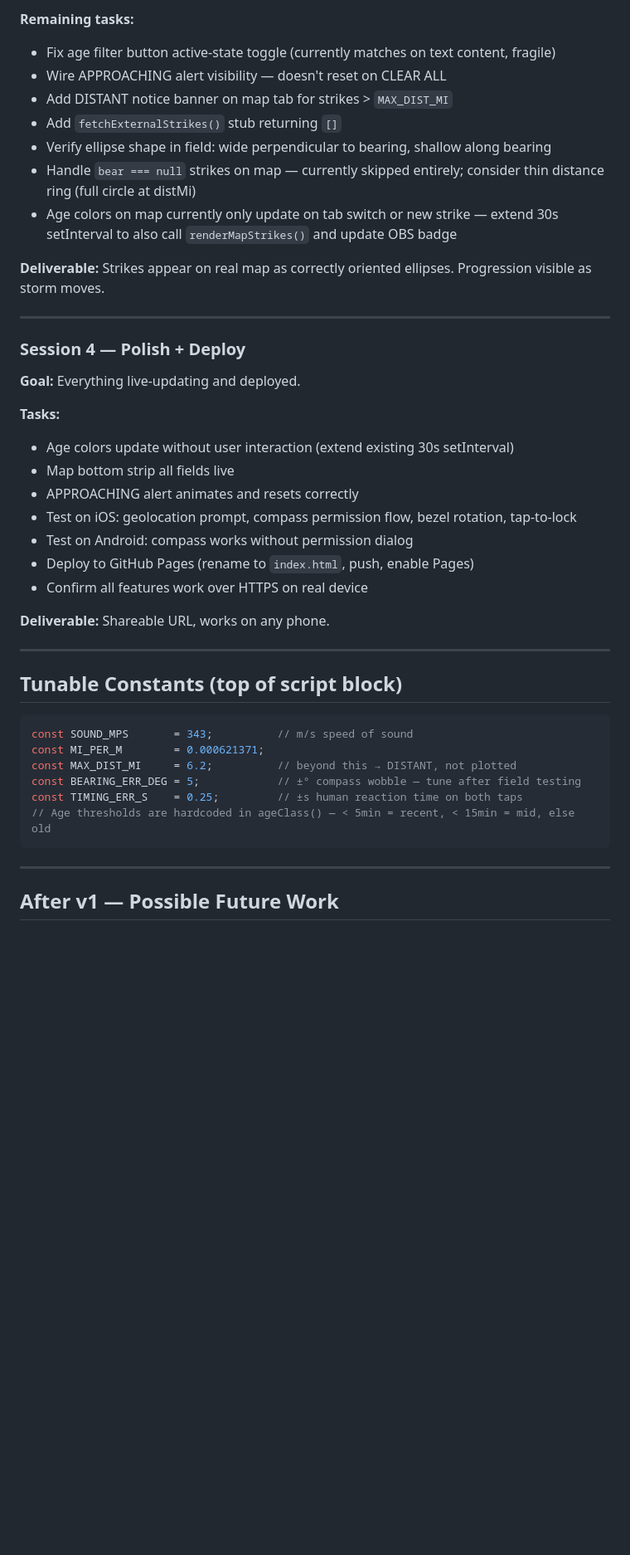
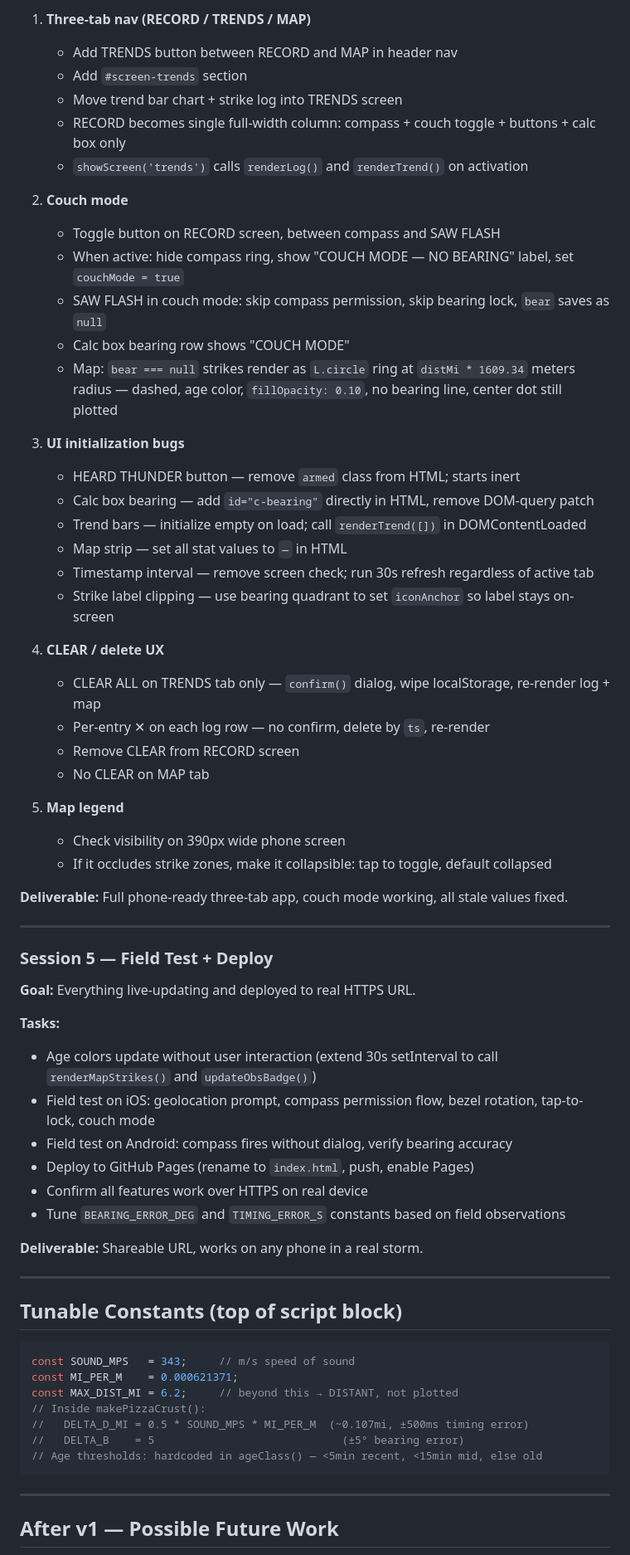
Before and after one commit to neely/strikemap, a Markdown page: PLAN.md, the part around one of its changes. Shown at 83% size. Rendered like a GitHub page; blank space fills up the shorter version.

Commit message:
Session 3 complete: pizza crust geometry, map fixes; add timeline

````diff
--- a/PLAN.md
+++ b/PLAN.md
@@ -154,42 +169,65 @@ const LS_KEY          = 'sm_strikes';
 
-**Remaining tasks:**
-- Fix age filter button active-state toggle (currently matches on text content, fragile)
-- Wire APPROACHING alert visibility — doesn't reset on CLEAR ALL
-- Add DISTANT notice banner on map tab for strikes > `MAX_DIST_MI`
-- Add `fetchExternalStrikes()` stub returning `[]`
-- Verify ellipse shape in field: wide perpendicular to bearing, shallow along bearing
-- Handle `bear === null` strikes on map — currently skipped entirely; consider thin distance ring (full circle at distMi)
-- Age colors on map currently only update on tab switch or new strike — extend 30s setInterval to also call `renderMapStrikes()` and update OBS badge
+1. **Three-tab nav (RECORD / TRENDS / MAP)**
+   - Add TRENDS button between RECORD and MAP in header nav
+   - Add `#screen-trends` section
+   - Move trend bar chart + strike log into TRENDS screen
+   - RECORD becomes single full-width column: compass + couch toggle + buttons + calc box only
+   - `showScreen('trends')` calls `renderLog()` and `renderTrend()` on activation
 
-**Deliverable:** Strikes appear on real map as correctly oriented ellipses. Progression visible as storm moves.
+2. **Couch mode**
+   - Toggle button on RECORD screen, between compass and SAW FLASH
+   - When active: hide compass ring, show "COUCH MODE — NO BEARING" label, set `couchMode = true`
+   - SAW FLASH in couch mode: skip compass permission, skip bearing lock, `bear` saves as `null`
+   - Calc box bearing row shows "COUCH MODE"
+   - Map: `bear === null` strikes render as `L.circle` ring at `distMi * 1609.34` meters radius — dashed, age color, `fillOpacity: 0.10`, no bearing line, center dot still plotted
+
+3. **UI initialization bugs**
+   - HEARD THUNDER button — remove `armed` class from HTML; starts inert
+   - Calc box bearing — add `id="c-bearing"` directly in HTML, remove DOM-query patch
+   - Trend bars — initialize empty on load; call `renderTrend([])` in DOMContentLoaded
+   - Map strip — set all stat values to `—` in HTML
+   - Timestamp interval — remove screen check; run 30s refresh regardless of active tab
+   - Strike label clipping — use bearing quadrant to set `iconAnchor` so label stays on-screen
+
+4. **CLEAR / delete UX**
+   - CLEAR ALL on TRENDS tab only — `confirm()` dialog, wipe localStorage, re-render log + map
+   - Per-entry ✕ on each log row — no confirm, delete by `ts`, re-render
+   - Remove CLEAR from RECORD screen
+   - No CLEAR on MAP tab
+
+5. **Map legend**
+   - Check visibility on 390px wide phone screen
+   - If it occludes strike zones, make it collapsible: tap to toggle, default collapsed
+
+**Deliverable:** Full phone-ready three-tab app, couch mode working, all stale values fixed.
 
 ---
 
-### Session 4 — Polish + Deploy
-**Goal:** Everything live-updating and deployed.
+### Session 5 — Field Test + Deploy
+**Goal:** Everything live-updating and deployed to real HTTPS URL.
 
 **Tasks:**
-- Age colors update without user interaction (extend existing 30s setInterval)
-- Map bottom strip all fields live
-- APPROACHING alert animates and resets correctly
-- Test on iOS: geolocation prompt, compass permission flow, bezel rotation, tap-to-lock
-- Test on Android: compass works without permission dialog
+- Age colors update without user interaction (extend 30s setInterval to call `renderMapStrikes()` and `updateObsBadge()`)
+- Field test on iOS: geolocation prompt, compass permission flow, bezel rotation, tap-to-lock, couch mode
+- Field test on Android: compass fires without dialog, verify bearing accuracy
 - Deploy to GitHub Pages (rename to `index.html`, push, enable Pages)
 - Confirm all features work over HTTPS on real device
+- Tune `BEARING_ERROR_DEG` and `TIMING_ERROR_S` constants based on field observations
 
-**Deliverable:** Shareable URL, works on any phone.
+**Deliverable:** Shareable URL, works on any phone in a real storm.
 
 ---
 
 ## Tunable Constants (top of script block)
 
 ```javascript
-const SOUND_MPS       = 343;          // m/s speed of sound
-const MI_PER_M        = 0.000621371;
-const MAX_DIST_MI     = 6.2;          // beyond this → DISTANT, not plotted
-const BEARING_ERR_DEG = 5;            // ±° compass wobble — tune after field testing
-const TIMING_ERR_S    = 0.25;         // ±s human reaction time on both taps
-// Age thresholds are hardcoded in ageClass() — < 5min = recent, < 15min = mid, else old
+const SOUND_MPS   = 343;     // m/s speed of sound
+const MI_PER_M    = 0.000621371;
+const MAX_DIST_MI = 6.2;     // beyond this → DISTANT, not plotted
+// Inside makePizzaCrust():
+//   DELTA_D_MI = 0.5 * SOUND_MPS * MI_PER_M  (~0.107mi, ±500ms timing error)
+//   DELTA_B    = 5                             (±5° bearing error)
+// Age thresholds: hardcoded in ageClass() — <5min recent, <15min mid, else old
 ```
 
 ---
````
Also changed, not shown: other parts of PLAN.md (+77 -62 lines), NOTES.md (+75 -37 lines).
